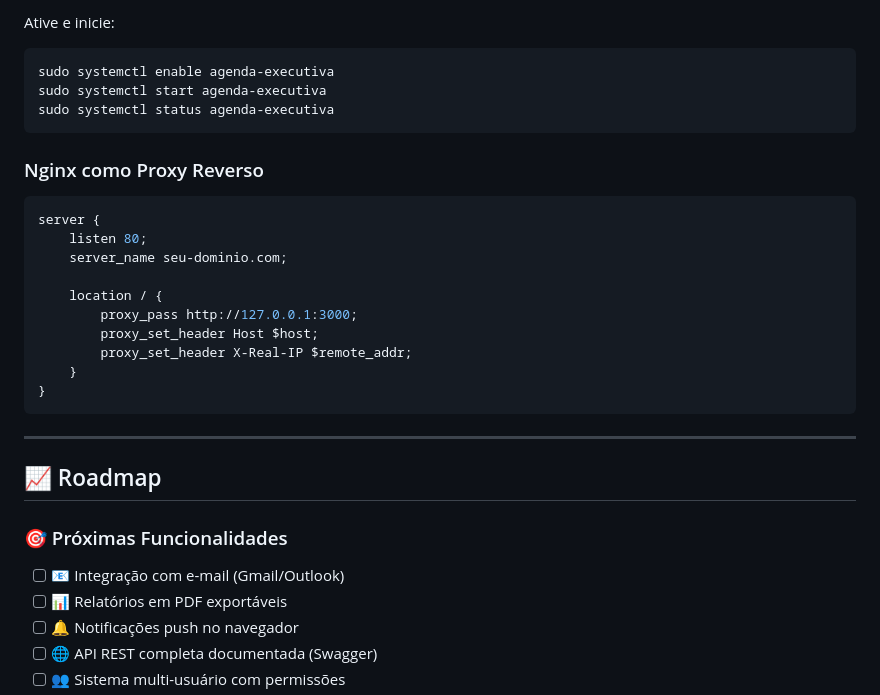
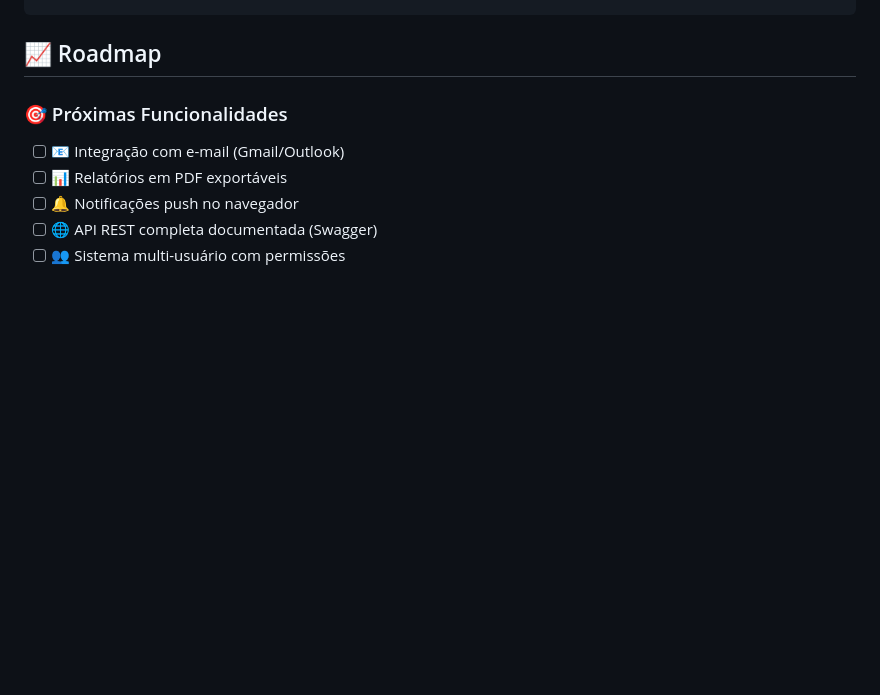
Before and after one commit to CAIO-SANTANA3127/Agenda-executiva, a Markdown page: README.md, the part around the change printed below. Drawn GitHub-style; blank space fills up the shorter version.

````diff
--- a/README.md
+++ b/README.md
@@ -282,27 +122,3 @@ WantedBy=multi-user.target
-Ative e inicie:
-
-```bash
-sudo systemctl enable agenda-executiva
-sudo systemctl start agenda-executiva
-sudo systemctl status agenda-executiva
-```
-
-### Nginx como Proxy Reverso
-
-```nginx
-server {
-    listen 80;
-    server_name seu-dominio.com;
-
-    location / {
-        proxy_pass http://127.0.0.1:3000;
-        proxy_set_header Host $host;
-        proxy_set_header X-Real-IP $remote_addr;
-    }
-}
-```
-
----
 
 ## 📈 Roadmap
 
````
Also changed, not shown: other parts of README.md (+2 -162 lines).
